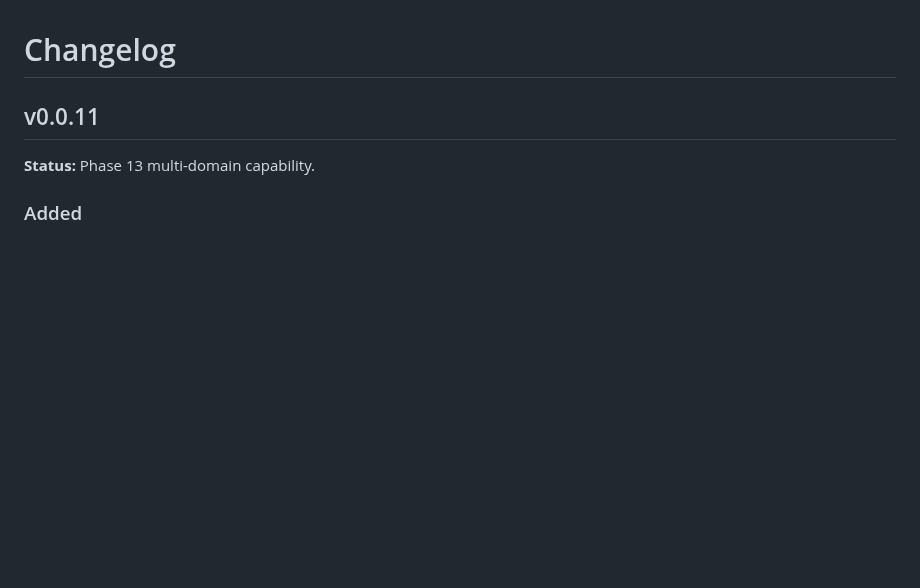
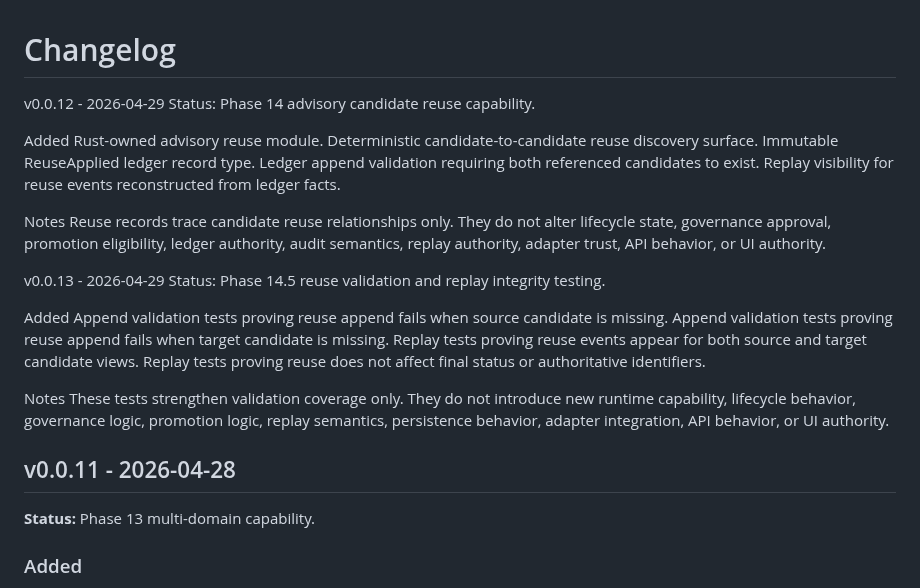
Before and after one commit to irgordon/ajentic, a Markdown page: CHANGELOG.md, the part around one of its changes. GitHub-like rendering; blank space fills up the shorter version.

Commit message:
Add changelog entries for v0.0.12 and v0.0.13
Updated CHANGELOG.md with new versions v0.0.12 and v0.0.13, detailing added features and notes for each version.

Signed-off-by: Ian Gordon <118707480+irgordon@users.noreply.github.com>

```diff
--- a/CHANGELOG.md
+++ b/CHANGELOG.md
@@ -1,6 +1,32 @@
 # Changelog
 
-## v0.0.11
+v0.0.12 - 2026-04-29
+Status: Phase 14 advisory candidate reuse capability.
+
+Added
+Rust-owned advisory reuse module.
+Deterministic candidate-to-candidate reuse discovery surface.
+Immutable ReuseApplied ledger record type.
+Ledger append validation requiring both referenced candidates to exist.
+Replay visibility for reuse events reconstructed from ledger facts.
+
+Notes
+Reuse records trace candidate reuse relationships only. They do not alter lifecycle state, governance approval, promotion eligibility, ledger authority, audit semantics, replay authority, adapter trust, API behavior, or UI authority.
+
+
+v0.0.13 - 2026-04-29
+Status: Phase 14.5 reuse validation and replay integrity testing.
+
+Added
+Append validation tests proving reuse append fails when source candidate is missing.
+Append validation tests proving reuse append fails when target candidate is missing.
+Replay tests proving reuse events appear for both source and target candidate views.
+Replay tests proving reuse does not affect final status or authoritative identifiers.
+
+Notes
+These tests strengthen validation coverage only. They do not introduce new runtime capability, lifecycle behavior, governance logic, promotion logic, replay semantics, persistence behavior, adapter integration, API behavior, or UI authority.
+
+## v0.0.11 - 2026-04-28
 
 **Status:** Phase 13 multi-domain capability.
 
```
Also changed, not shown: other parts of CHANGELOG.md (+1 -1 lines).
